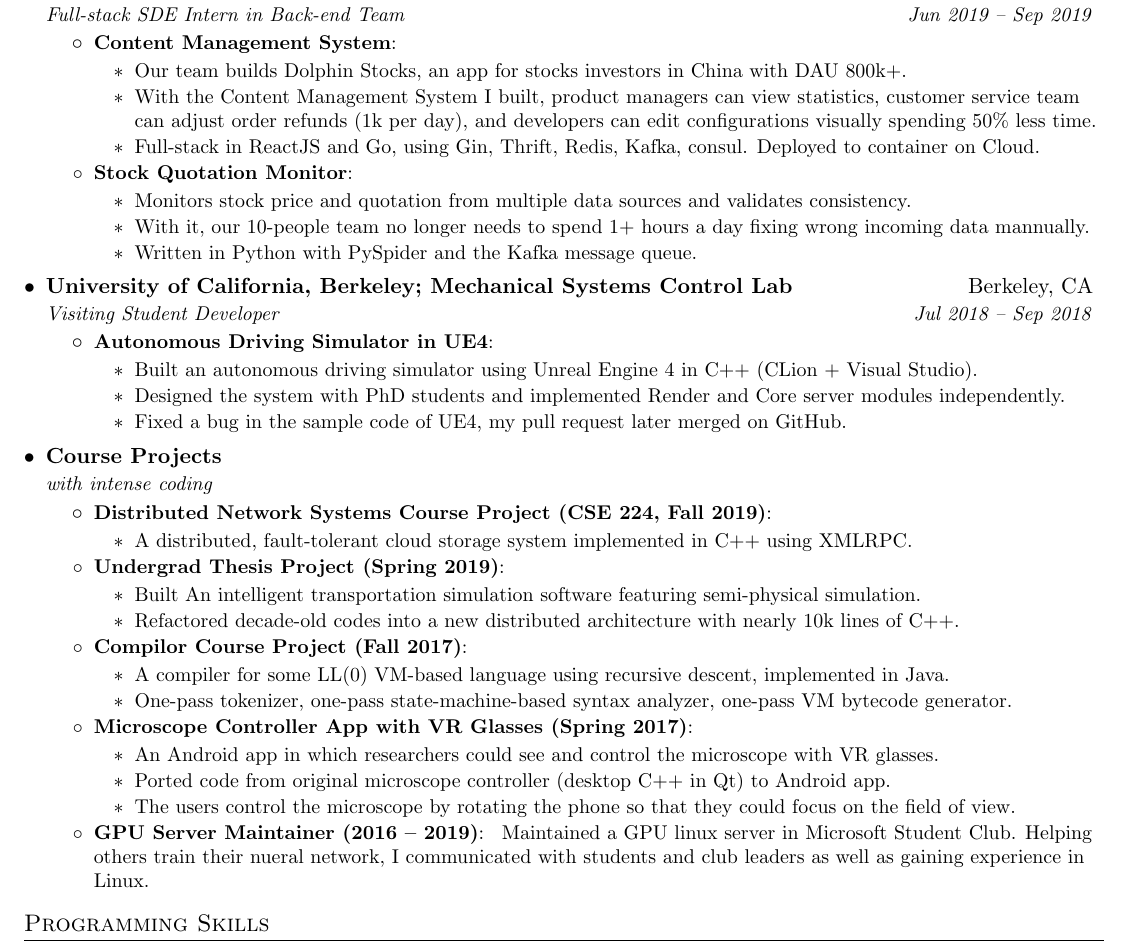
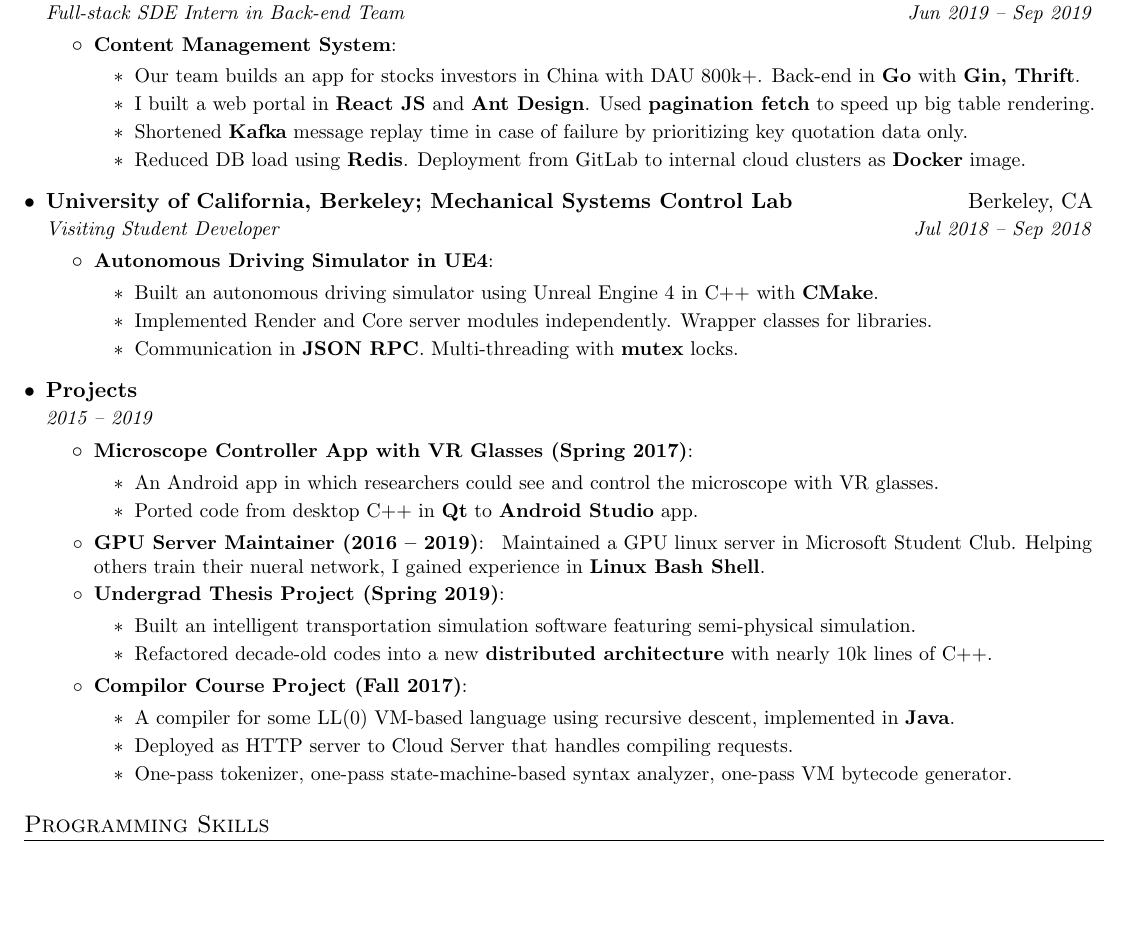
Before and after one commit to goldsail/resume, a LaTeX CV (fan_jin_resume.tex): part of the page, cut so that both start at the same text, the shorter picture padded with empty space. Compiled offline with pdfLaTeX.

Commit message:
Refactor resume

```diff
--- a/fan_jin_resume.tex
+++ b/fan_jin_resume.tex
@@ -106,19 +106,10 @@
       \resumeItemListStart
         \resumeItem{Content Management System}{
           \begin{itemize}
-            \item Our team builds Dolphin Stocks, an app for stocks investors in China with DAU 800k+.
-            \item With the Content Management System I built,
-            product managers can view statistics,
-            customer service team can adjust order refunds (1k per day),
-            and developers can edit configurations visually spending 50\% less time.
-            \item Full-stack in ReactJS and Go, using Gin, Thrift, Redis, Kafka, consul. Deployed to container on Cloud.
-          \end{itemize}
-        }
-        \resumeItem{Stock Quotation Monitor}{
-          \begin{itemize}
-            \item Monitors stock price and quotation from multiple data sources and validates consistency.
-            \item With it, our 10-people team no longer needs to spend 1+ hours a day fixing wrong incoming data mannually.
-            \item Written in Python with PySpider and the Kafka message queue.
+            \item Our team builds an app for stocks investors in China with DAU 800k+. Back-end in \textbf{Go} with \textbf{Gin, Thrift}.
+            \item I built a web portal in \textbf{React JS} and \textbf{Ant Design}. Used \textbf{pagination fetch} to speed up big table rendering.
+            \item Shortened \textbf{Kafka} message replay time in case of failure by prioritizing key quotation data only.
+            \item Reduced DB load using \textbf{Redis}. Deployment from GitLab to internal cloud clusters as \textbf{Docker} image.
           \end{itemize}
         }
       \resumeItemListEnd
@@ -129,44 +120,39 @@
       \resumeItemListStart
         \resumeItem{Autonomous Driving Simulator in UE4}{
           \begin{itemize}
-            \item Built an autonomous driving simulator using Unreal Engine 4 in C++ (CLion + Visual Studio).
-            \item Designed the system with PhD students and implemented Render and Core server modules independently.
-            \item Fixed a bug in the sample code of UE4, my pull request later merged on GitHub.
+            \item Built an autonomous driving simulator using Unreal Engine 4 in C++ with \textbf{CMake}.
+            \item Implemented Render and Core server modules independently. Wrapper classes for libraries.
+            \item Communication in \textbf{JSON RPC}. Multi-threading with \textbf{mutex} locks.
           \end{itemize}
         }
       \resumeItemListEnd
 
     \resumeSubheading
-      {Course Projects}{}
-      {with intense coding}{}
+      {Projects}{}
+      {2015 -- 2019}{}
       \resumeItemListStart
-        \resumeItem{Distributed Network Systems Course Project (CSE 224, Fall 2019)}{
+        \resumeItem{Microscope Controller App with VR Glasses (Spring 2017)}{
           \begin{itemize}
-            \item A distributed, fault-tolerant cloud storage system implemented in C++ using XMLRPC.
+            \item An Android app in which researchers could see and control the microscope with VR glasses.
+            \item Ported code from desktop C++ in \textbf{Qt} to \textbf{Android Studio} app.
           \end{itemize}
+        }
+        \resumeItem{GPU Server Maintainer (2016 -- 2019)}{
+          Maintained a GPU linux server in Microsoft Student Club.
+          Helping others train their nueral network, I gained experience in \textbf{Linux Bash Shell}.
         }
         \resumeItem{Undergrad Thesis Project (Spring 2019)}{
           \begin{itemize}
-            \item Built An intelligent transportation simulation software featuring semi-physical simulation.
-            \item Refactored decade-old codes into a new distributed architecture with nearly 10k lines of C++.
+            \item Built an intelligent transportation simulation software featuring semi-physical simulation.
+            \item Refactored decade-old codes into a new \textbf{distributed architecture} with nearly 10k lines of C++.
           \end{itemize}
         }
         \resumeItem{Compilor Course Project (Fall 2017)}{
           \begin{itemize}
-            \item A compiler for some LL(0) VM-based language using recursive descent, implemented in Java.
+            \item A compiler for some LL(0) VM-based language using recursive descent, implemented in \textbf{Java}.
+            \item Deployed as HTTP server to Cloud Server that handles compiling requests.
             \item One-pass tokenizer, one-pass state-machine-based syntax analyzer, one-pass VM bytecode generator.
           \end{itemize}
-        }
-        \resumeItem{Microscope Controller App with VR Glasses (Spring 2017)}{
-          \begin{itemize}
-            \item An Android app in which researchers could see and control the microscope with VR glasses.
-            \item Ported code from original microscope controller (desktop C++ in Qt) to Android app.
-            \item The users control the microscope by rotating the phone so that they could focus on the field of view.
-          \end{itemize}
-        }
-        \resumeItem{GPU Server Maintainer (2016 -- 2019)}{
-          Maintained a GPU linux server in Microsoft Student Club.
-          Helping others train their nueral network, I communicated with students and club leaders as well as gaining experience in Linux.
         }
       \resumeItemListEnd
 
```
